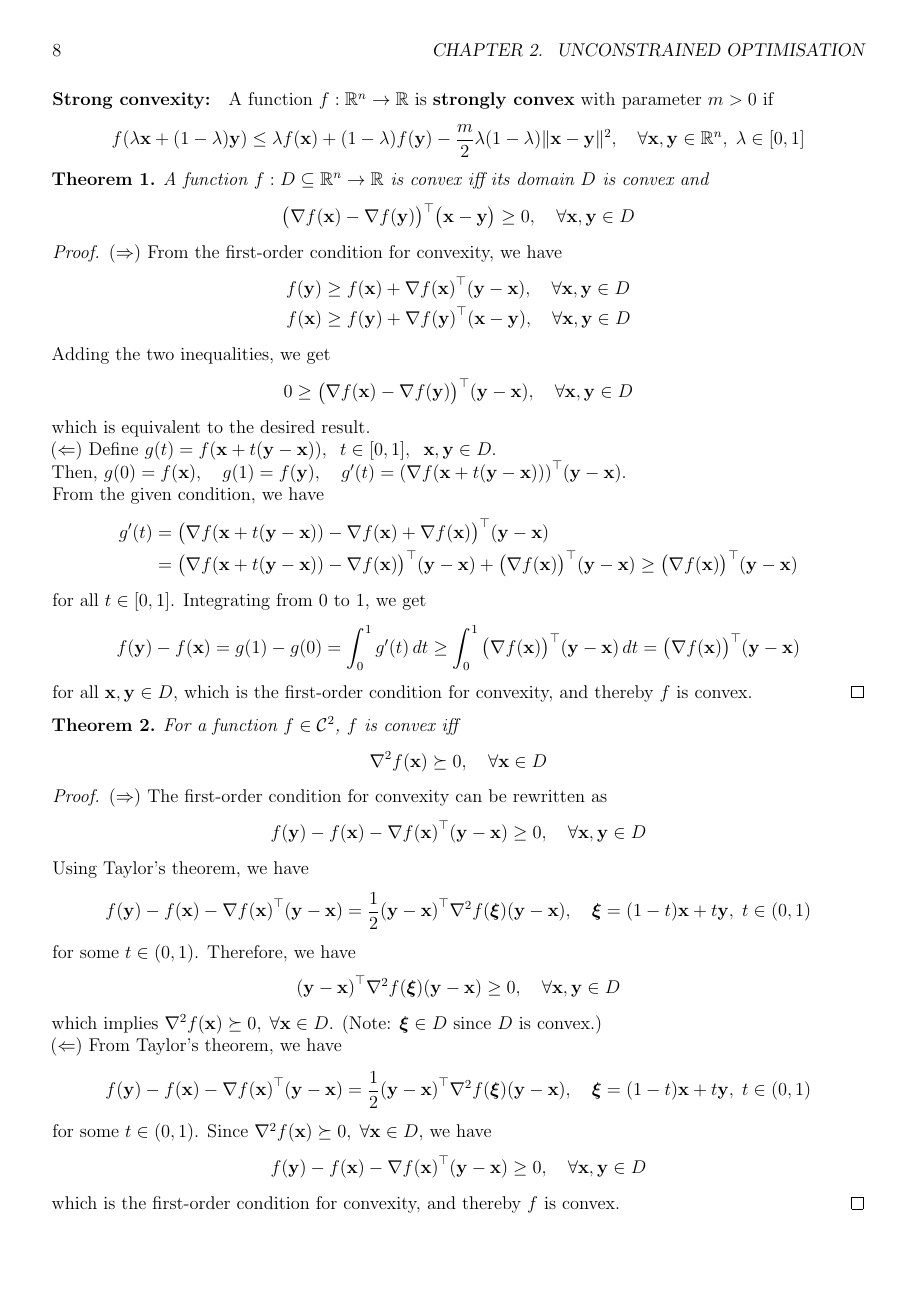
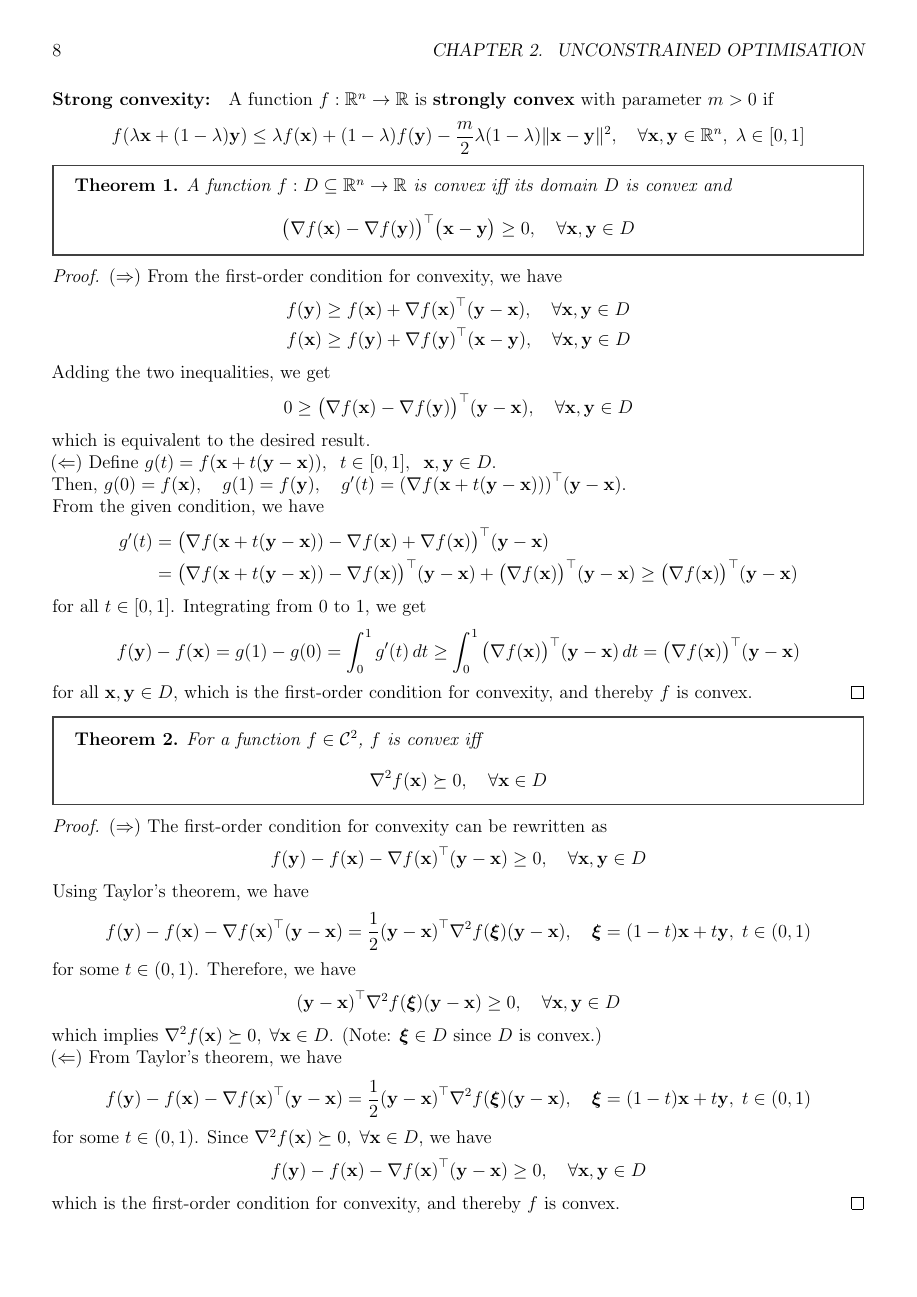
Before and after one commit to AshrithSagar/E0230-CMO-2025, a LaTeX book (TeX/main.tex): page 10 of 15. Compiled offline with pdfLaTeX.

Commit message:
🎨 TeX

```diff
--- a/TeX/main.tex
+++ b/TeX/main.tex
@@ -4,6 +4,7 @@
 \usepackage{amsfonts, amsmath, amssymb, amsthm, cancel, interval, latexsym, mathtools}
 \usepackage{enumitem, geometry, graphicx, hyperref, microtype, titlesec, tocloft}
 \usepackage[linesnumbered,ruled,vlined]{algorithm2e}
+\usepackage[most]{tcolorbox}
 \usepackage[numbers,sort]{natbib}
 \usepackage[dvipsnames]{xcolor}
 
@@ -37,6 +38,12 @@
 \newtheorem{lemma}{Lemma}
 \newtheorem{definition}{Definition}
 \newtheorem{theorem}{Theorem}
+\tcolorboxenvironment{theorem}{
+    colback=white,
+    sharp corners,
+    boxrule=0.8pt,
+    enhanced,
+}
 
 \intervalconfig{soft open fences}
 
```
